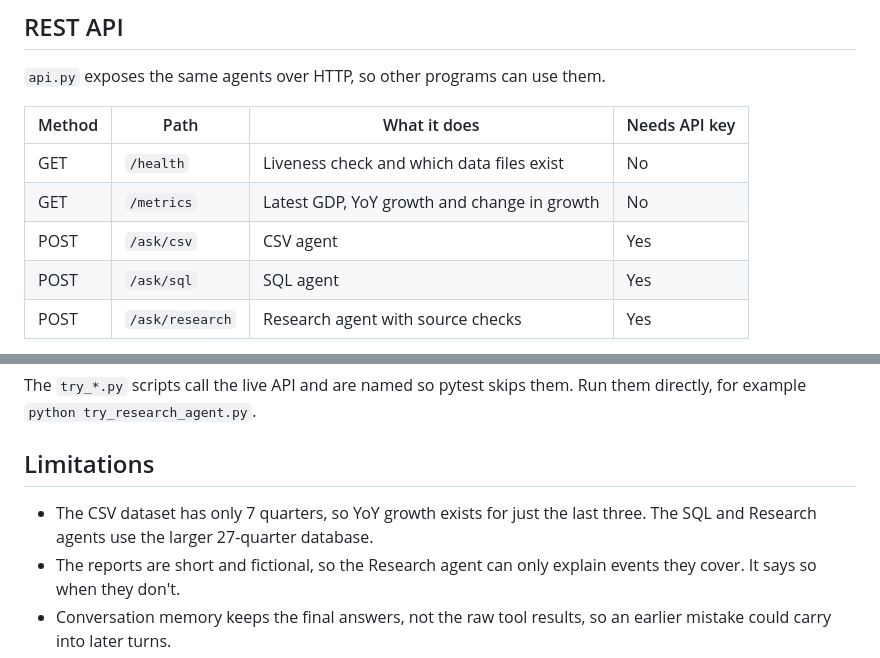
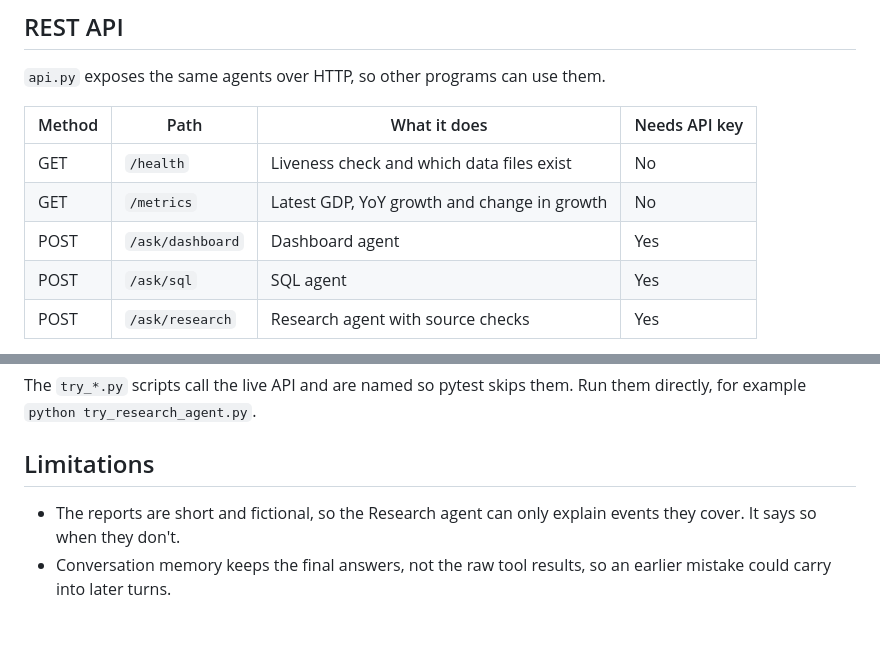
Before and after one commit to terryphone/ai-engineering-journey, a Markdown page: README.md, 2 parts joined by grey strips. Rendered like a GitHub page; blank space fills up the shorter version.

```diff
--- a/README.md
+++ b/README.md
@@ -116,7 +116,7 @@ The key is read from the environment and is never stored in the repo. The LLM cl
 |---|---|---|---|
 | GET | `/health` | Liveness check and which data files exist | No |
 | GET | `/metrics` | Latest GDP, YoY growth and change in growth | No |
-| POST | `/ask/csv` | CSV agent | Yes |
+| POST | `/ask/dashboard` | Dashboard agent | Yes |
 | POST | `/ask/sql` | SQL agent | Yes |
 | POST | `/ask/research` | Research agent with source checks | Yes |
 
@@ -172,7 +172,6 @@ The `try_*.py` scripts call the live API and are named so pytest skips them. Run
 
 ## Limitations
 
-- The CSV dataset has only 7 quarters, so YoY growth exists for just the last three. The SQL and Research agents use the larger 27-quarter database.
 - The reports are short and fictional, so the Research agent can only explain events they cover. It says so when they don't.
 - Conversation memory keeps the final answers, not the raw tool results, so an earlier mistake could carry into later turns.
 - There is no forecasting, by design.
```
Also changed, not shown: other parts of README.md (+6 -6 lines), CLAUDE.md (+1 -1 lines), docs/screenshots/dashboard.png, 9 other files.
